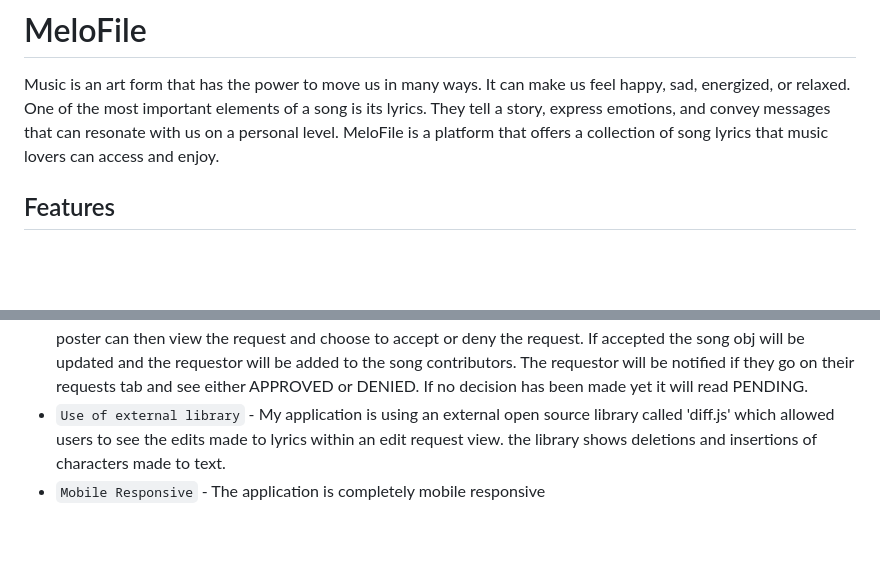
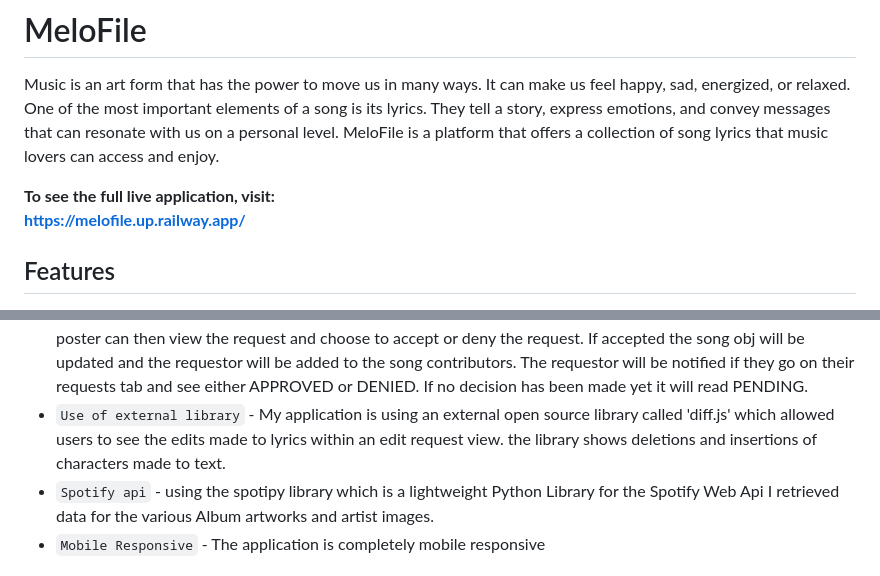
Before and after one commit to wafas-repo/MeloFile, a Markdown page: README.md, 2 parts joined by grey strips. GitHub-like rendering; blank space fills up the shorter version.

```diff
--- a/README.md
+++ b/README.md
@@ -1,6 +1,9 @@
 # MeloFile
 
 Music is an art form that has the power to move us in many ways. It can make us feel happy, sad, energized, or relaxed. One of the most important elements of a song is its lyrics. They tell a story, express emotions, and convey messages that can resonate with us on a personal level. MeloFile is a platform that offers a collection of song lyrics that music lovers can access and enjoy.
+
+**To see the full live application, visit:<br/>
+https://melofile.up.railway.app/**
 
 ## Features
 
@@ -95,4 +82,5 @@ In my application I implemented some new distinct feaures such as :
 -  `Search and filter` - I added the ability to search songs by their title and search for songs by artist name. I also added the ability to filter songs on the home feed by genre; this can be done by selecting a genre under genres heading
 -  `Edit Request` - I implemented this feature where if a user would like to request and edit to another users song page they can press the 'edit request' button which using javascript opens a text field where the requestor can change the current song lyrics and press 'request', which then sends the request to the original poster. The original poster can then view the request and choose to accept or deny the request. If accepted the song obj will be updated and the requestor will be added to the song contributors. The requestor will be notified if they go on their requests tab and see either APPROVED or DENIED. If no decision has been made yet it will read PENDING.
 -  `Use of external library` - My application is using an external open source library called 'diff.js' which allowed users to see the edits made to lyrics within an edit request view. the library shows deletions and insertions of characters made to text.
+- `Spotify api` - using the spotipy library which is a lightweight Python Library for the Spotify Web Api I retrieved data for the various Album artworks and artist images.
 -  `Mobile Responsive` - The application is completely mobile responsive
```
Also changed, not shown: other parts of README.md (+64 -39 lines).
